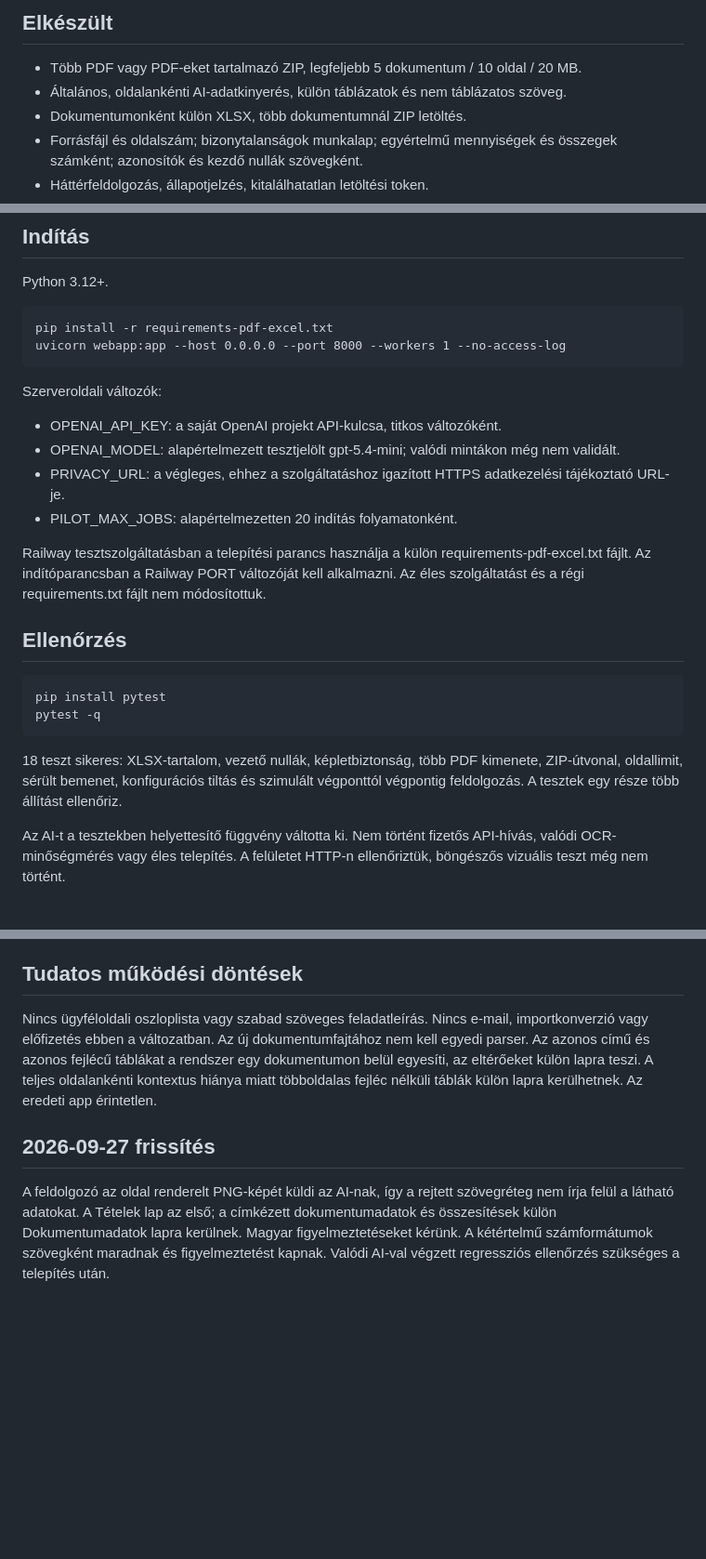
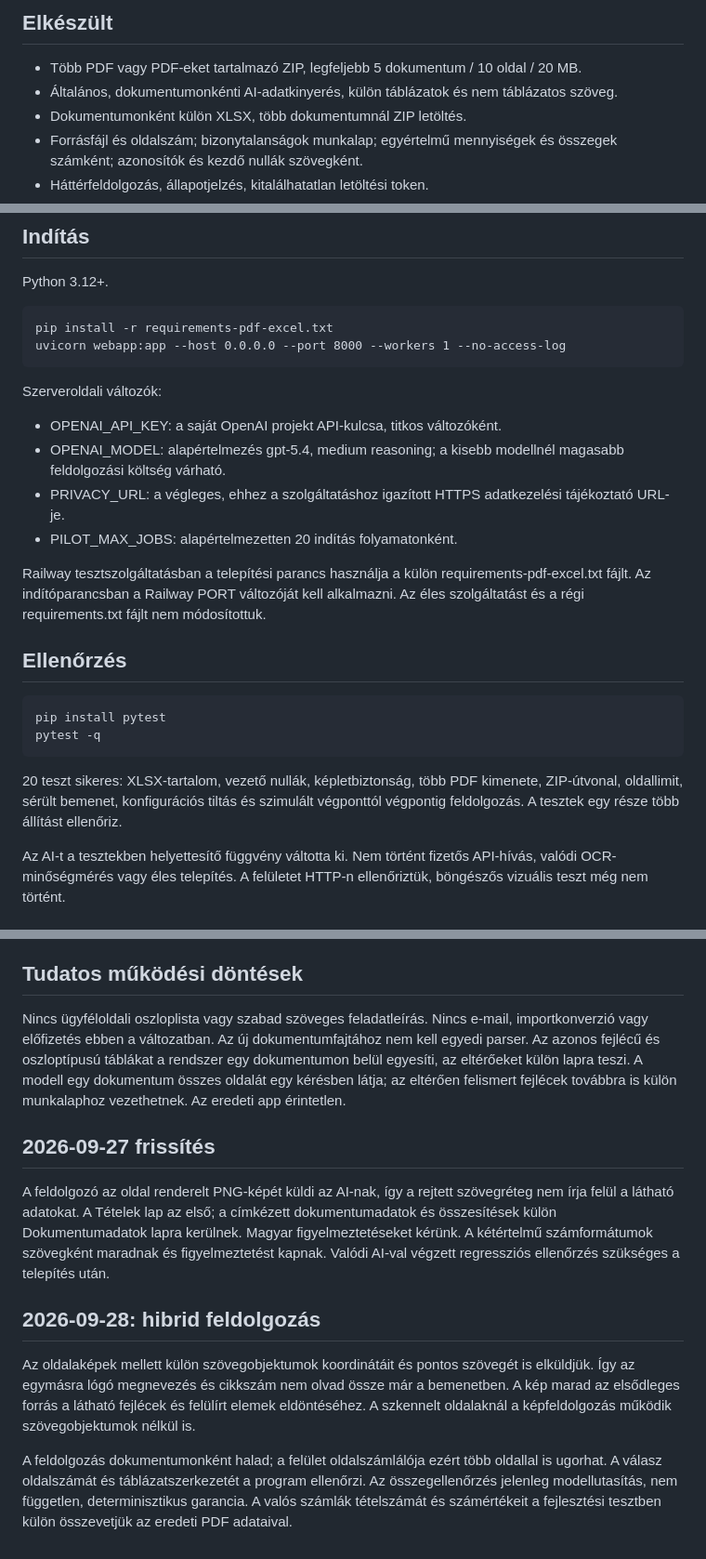
Before and after one commit to petritya/pdf-epr-demo, a Markdown page: PDF_EXCEL_INDITAS.md, 3 parts joined by grey strips. Shown at 93% size. GitHub-like rendering; blank space fills up the shorter version.

Commit message:
Document hybrid extraction, model default and validation limitations

````diff
--- a/PDF_EXCEL_INDITAS.md
+++ b/PDF_EXCEL_INDITAS.md
@@ -5,7 +5,7 @@ A meglévő `app.py` és az éles indítás változatlan. Az új alkalmazás: `w
 ## Elkészült
 
 - Több PDF vagy PDF-eket tartalmazó ZIP, legfeljebb 5 dokumentum / 10 oldal / 20 MB.
-- Általános, oldalankénti AI-adatkinyerés, külön táblázatok és nem táblázatos szöveg.
+- Általános, dokumentumonkénti AI-adatkinyerés, külön táblázatok és nem táblázatos szöveg.
 - Dokumentumonként külön XLSX, több dokumentumnál ZIP letöltés.
 - Forrásfájl és oldalszám; bizonytalanságok munkalap; egyértelmű mennyiségek és összegek számként; azonosítók és kezdő nullák szövegként.
 - Háttérfeldolgozás, állapotjelzés, kitalálhatatlan letöltési token.
@@ -25,7 +25,7 @@ uvicorn webapp:app --host 0.0.0.0 --port 8000 --workers 1 --no-access-log
 Szerveroldali változók:
 
 - OPENAI_API_KEY: a saját OpenAI projekt API-kulcsa, titkos változóként.
-- OPENAI_MODEL: alapértelmezett tesztjelölt gpt-5.4-mini; valódi mintákon még nem validált.
+- OPENAI_MODEL: alapértelmezés gpt-5.4, medium reasoning; a kisebb modellnél magasabb feldolgozási költség várható.
 - PRIVACY_URL: a végleges, ehhez a szolgáltatáshoz igazított HTTPS adatkezelési tájékoztató URL-je.
 - PILOT_MAX_JOBS: alapértelmezetten 20 indítás folyamatonként.
 
@@ -38,7 +38,7 @@ pip install pytest
 pytest -q
 ```
 
-18 teszt sikeres: XLSX-tartalom, vezető nullák, képletbiztonság, több PDF kimenete, ZIP-útvonal, oldallimit, sérült bemenet, konfigurációs tiltás és szimulált végponttól végpontig feldolgozás. A tesztek egy része több állítást ellenőriz.
+20 teszt sikeres: XLSX-tartalom, vezető nullák, képletbiztonság, több PDF kimenete, ZIP-útvonal, oldallimit, sérült bemenet, konfigurációs tiltás és szimulált végponttól végpontig feldolgozás. A tesztek egy része több állítást ellenőriz.
 
 Az AI-t a tesztekben helyettesítő függvény váltotta ki. Nem történt fizetős API-hívás, valódi OCR-minőségmérés vagy éles telepítés. A felületet HTTP-n ellenőriztük, böngészős vizuális teszt még nem történt.
 
@@ -53,7 +53,13 @@ Az AI-t a tesztekben helyettesítő függvény váltotta ki. Nem történt fizet
 
 ## Tudatos működési döntések
 
-Nincs ügyféloldali oszloplista vagy szabad szöveges feladatleírás. Nincs e-mail, importkonverzió vagy előfizetés ebben a változatban. Az új dokumentumfajtához nem kell egyedi parser. Az azonos című és azonos fejlécű táblákat a rendszer egy dokumentumon belül egyesíti, az eltérőeket külön lapra teszi. A teljes oldalankénti kontextus hiánya miatt többoldalas fejléc nélküli táblák külön lapra kerülhetnek. Az eredeti app érintetlen.
+Nincs ügyféloldali oszloplista vagy szabad szöveges feladatleírás. Nincs e-mail, importkonverzió vagy előfizetés ebben a változatban. Az új dokumentumfajtához nem kell egyedi parser. Az azonos fejlécű és oszloptípusú táblákat a rendszer egy dokumentumon belül egyesíti, az eltérőeket külön lapra teszi. A modell egy dokumentum összes oldalát egy kérésben látja; az eltérően felismert fejlécek továbbra is külön munkalaphoz vezethetnek. Az eredeti app érintetlen.
 
 ## 2026-09-27 frissítés
 A feldolgozó az oldal renderelt PNG-képét küldi az AI-nak, így a rejtett szövegréteg nem írja felül a látható adatokat. A Tételek lap az első; a címkézett dokumentumadatok és összesítések külön Dokumentumadatok lapra kerülnek. Magyar figyelmeztetéseket kérünk. A kétértelmű számformátumok szövegként maradnak és figyelmeztetést kapnak. Valódi AI-val végzett regressziós ellenőrzés szükséges a telepítés után.
+
+## 2026-09-28: hibrid feldolgozás
+
+Az oldalaképek mellett külön szövegobjektumok koordinátáit és pontos szövegét is elküldjük. Így az egymásra lógó megnevezés és cikkszám nem olvad össze már a bemenetben. A kép marad az elsődleges forrás a látható fejlécek és felülírt elemek eldöntéséhez. A szkennelt oldalaknál a képfeldolgozás működik szövegobjektumok nélkül is.
+
+A feldolgozás dokumentumonként halad; a felület oldalszámlálója ezért több oldallal is ugorhat. A válasz oldalszámát és táblázatszerkezetét a program ellenőrzi. Az összegellenőrzés jelenleg modellutasítás, nem független, determinisztikus garancia. A valós számlák tételszámát és számértékeit a fejlesztési tesztben külön összevetjük az eredeti PDF adataival.
````
